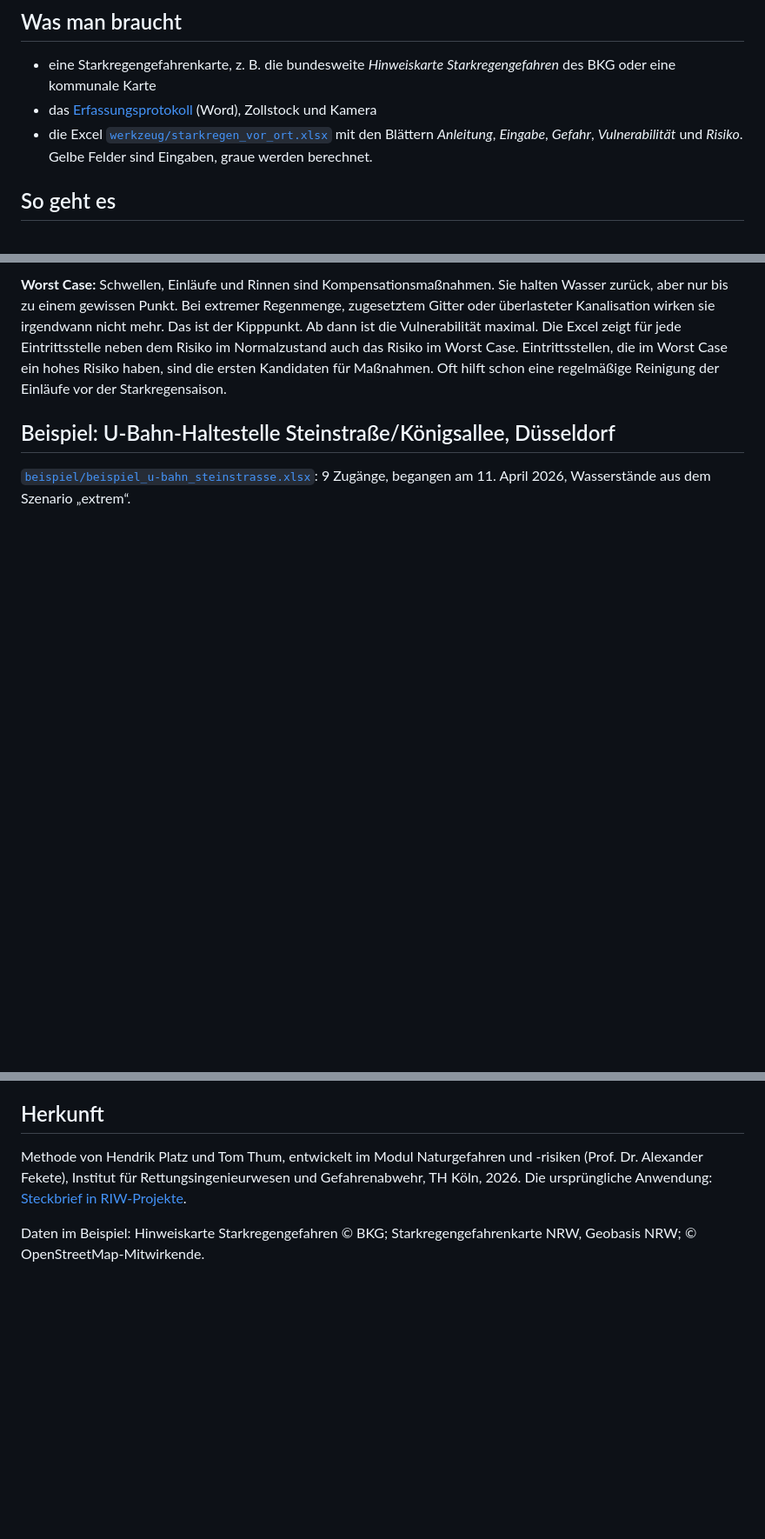
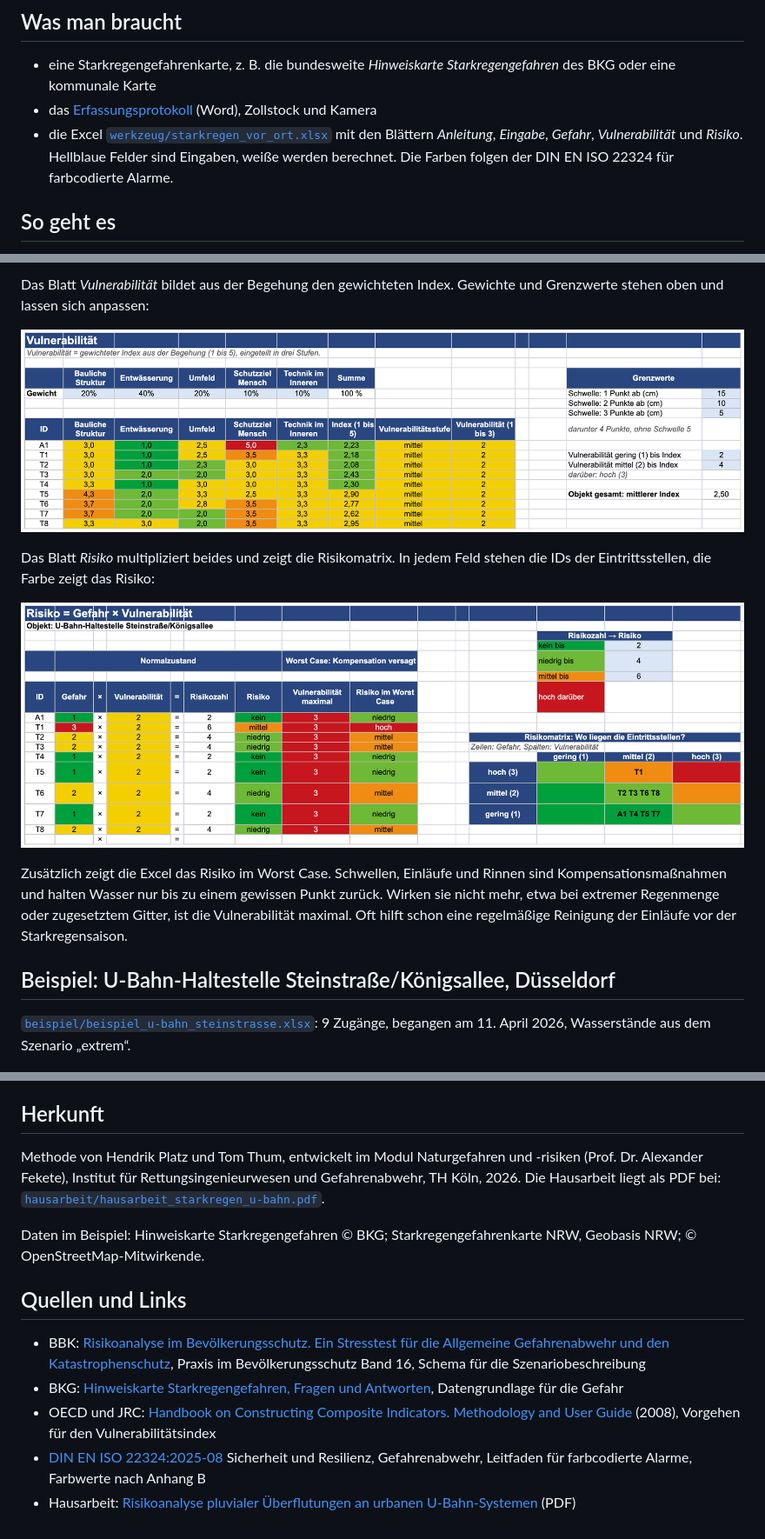
Before and after one commit to 2708Tom/Starkregen-Vor-Ort-Risikoanalyse, a Markdown page: README.md, 3 parts joined by grey strips. Shown at 87% size. Rendered like a GitHub page; pictures changed too: abbildungen/risiko.png (added), abbildungen/vulnerabilitaet.png (added); blank space fills up the shorter version.

```diff
--- a/README.md
+++ b/README.md
@@ -18,7 +27,7 @@ Die **Gefahr** ist der Wasserstand an der Eintrittsstelle laut Karte. Die **Vuln
 
 - eine Starkregengefahrenkarte, z. B. die bundesweite *Hinweiskarte Starkregengefahren* des BKG oder eine kommunale Karte
 - das [Erfassungsprotokoll](werkzeug/erfassungsprotokoll.docx) (Word), Zollstock und Kamera
-- die Excel [`werkzeug/starkregen_vor_ort.xlsx`](werkzeug/starkregen_vor_ort.xlsx) mit den Blättern *Anleitung*, *Eingabe*, *Gefahr*, *Vulnerabilität* und *Risiko*. Gelbe Felder sind Eingaben, graue werden berechnet.
+- die Excel [`werkzeug/starkregen_vor_ort.xlsx`](werkzeug/starkregen_vor_ort.xlsx) mit den Blättern *Anleitung*, *Eingabe*, *Gefahr*, *Vulnerabilität* und *Risiko*. Hellblaue Felder sind Eingaben, weiße werden berechnet. Die Farben folgen der DIN EN ISO 22324 für farbcodierte Alarme.
 
 ## So geht es
 
@@ -60,5 +67,13 @@ Im Blatt *Risiko* steht für jede Eintrittsstelle Gefahr, Vulnerabilität und da
 
-**Worst Case:** Schwellen, Einläufe und Rinnen sind Kompensationsmaßnahmen. Sie halten Wasser zurück, aber nur bis zu einem gewissen Punkt. Bei extremer Regenmenge, zugesetztem Gitter oder überlasteter Kanalisation wirken sie irgendwann nicht mehr. Das ist der Kipppunkt. Ab dann ist die Vulnerabilität maximal. Die Excel zeigt für jede Eintrittsstelle neben dem Risiko im Normalzustand auch das Risiko im Worst Case. Eintrittsstellen, die im Worst Case ein hohes Risiko haben, sind die ersten Kandidaten für Maßnahmen. Oft hilft schon eine regelmäßige Reinigung der Einläufe vor der Starkregensaison.
+Das Blatt *Vulnerabilität* bildet aus der Begehung den gewichteten Index. Gewichte und Grenzwerte stehen oben und lassen sich anpassen:
+
+![Blatt Vulnerabilität](abbildungen/vulnerabilitaet.png)
+
+Das Blatt *Risiko* multipliziert beides und zeigt die Risikomatrix. In jedem Feld stehen die IDs der Eintrittsstellen, die Farbe zeigt das Risiko:
+
+![Blatt Risiko](abbildungen/risiko.png)
+
+Zusätzlich zeigt die Excel das Risiko im Worst Case. Schwellen, Einläufe und Rinnen sind Kompensationsmaßnahmen und halten Wasser nur bis zu einem gewissen Punkt zurück. Wirken sie nicht mehr, etwa bei extremer Regenmenge oder zugesetztem Gitter, ist die Vulnerabilität maximal. Oft hilft schon eine regelmäßige Reinigung der Einläufe vor der Starkregensaison.
 
 ## Beispiel: U-Bahn-Haltestelle Steinstraße/Königsallee, Düsseldorf
 
@@ -89,6 +104,14 @@ Solange Gitter und Schwellen wirken, hält die Station. Versagen sie, ist die Vu
 
 ## Herkunft
 
-Methode von Hendrik Platz und Tom Thum, entwickelt im Modul Naturgefahren und -risiken (Prof. Dr. Alexander Fekete), Institut für Rettungsingenieurwesen und Gefahrenabwehr, TH Köln, 2026. Die ursprüngliche Anwendung: [Steckbrief in RIW-Projekte](https://github.com/2708Tom/RIW-Projekte/tree/main/2026-07_NGR_Starkregen-U-Bahn).
+Methode von Hendrik Platz und Tom Thum, entwickelt im Modul Naturgefahren und -risiken (Prof. Dr. Alexander Fekete), Institut für Rettungsingenieurwesen und Gefahrenabwehr, TH Köln, 2026. Die Hausarbeit liegt als PDF bei: [`hausarbeit/hausarbeit_starkregen_u-bahn.pdf`](hausarbeit/hausarbeit_starkregen_u-bahn.pdf).
 
 Daten im Beispiel: Hinweiskarte Starkregengefahren © BKG; Starkregengefahrenkarte NRW, Geobasis NRW; © OpenStreetMap-Mitwirkende.
+
+## Quellen und Links
+
+- BBK: [Risikoanalyse im Bevölkerungsschutz. Ein Stresstest für die Allgemeine Gefahrenabwehr und den Katastrophenschutz](https://www.bbk.bund.de/SharedDocs/Downloads/DE/Mediathek/Publikationen/PiB/PiB-16-risikoanalyse-bevoelkerungsschutz.pdf?__blob=publicationFile&v=9), Praxis im Bevölkerungsschutz Band 16, Schema für die Szenariobeschreibung
+- BKG: [Hinweiskarte Starkregengefahren, Fragen und Antworten](https://sg.geodatenzentrum.de/web_public/gdz/dokumentation/deu/hwk_srg_FAQ.pdf), Datengrundlage für die Gefahr
+- OECD und JRC: [Handbook on Constructing Composite Indicators. Methodology and User Guide](https://publications.jrc.ec.europa.eu/repository/handle/JRC47008) (2008), Vorgehen für den Vulnerabilitätsindex
+- [DIN EN ISO 22324:2025-08](https://www.dinmedia.de/en/standard/din-en-iso-22324/391925246) Sicherheit und Resilienz, Gefahrenabwehr, Leitfaden für farbcodierte Alarme, Farbwerte nach Anhang B
+- Hausarbeit: [Risikoanalyse pluvialer Überflutungen an urbanen U-Bahn-Systemen](hausarbeit/hausarbeit_starkregen_u-bahn.pdf) (PDF)
```
Also changed, not shown: other parts of README.md (+20 -13 lines), abbildungen/eingabe.png (added), abbildungen/gefahr.png (added), 4 other files.
